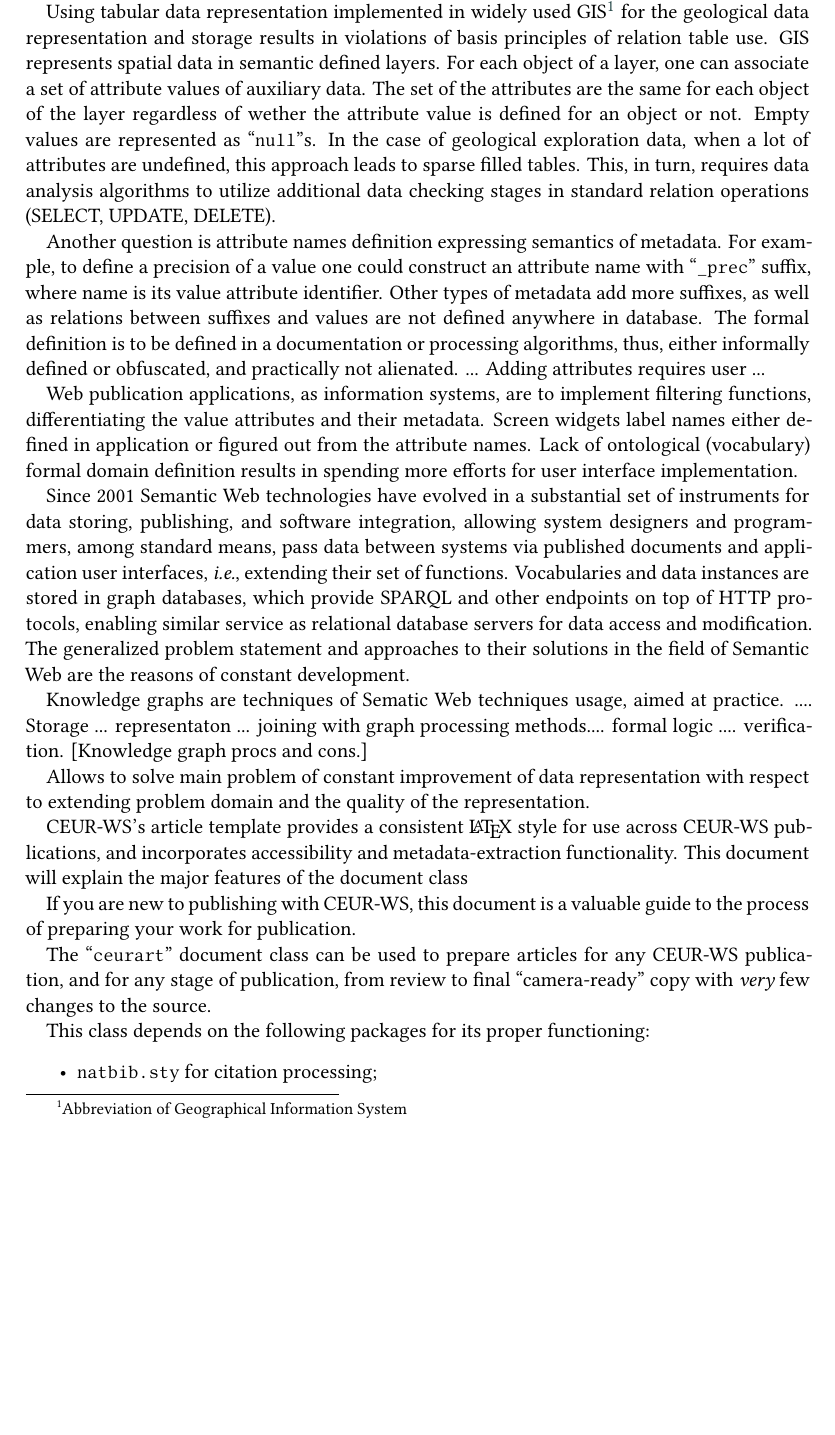
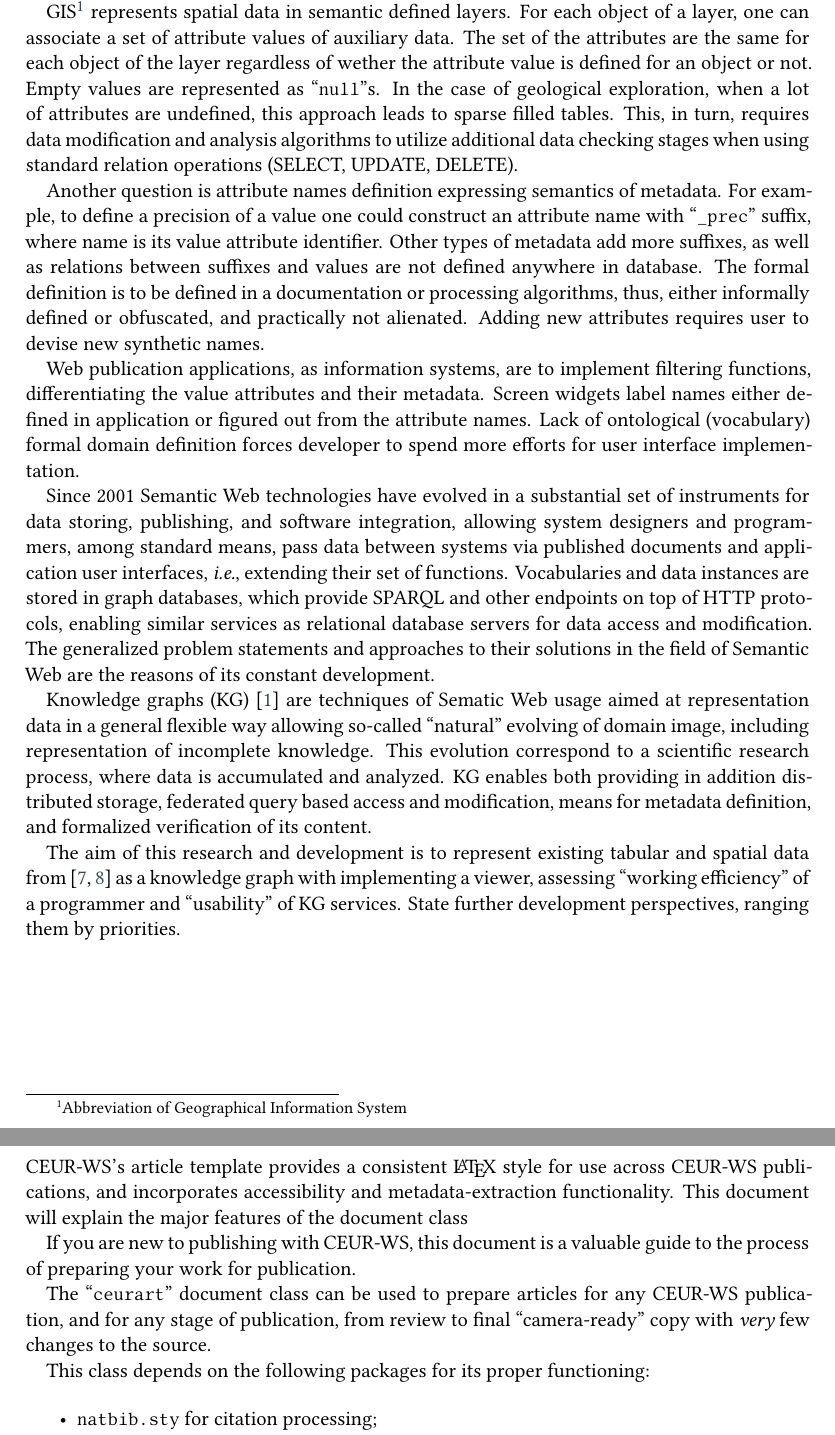
Before and after one commit to eugeneai/itams-2021, a LaTeX document (cherkashin-et-al-itams-2021.tex): part of page 2 of 10 before the commit and two parts of pages 2 and 3 of 10 after it, the two joined at a grey line, cut at the place of the change, the shorter picture padded with empty space. Compiled offline with XeLaTeX; a LaTeX package or settings file that is missing is left out.

Commit message:
Finished raw content of the introduction.

```diff
--- a/cherkashin-et-al-itams-2021.tex
+++ b/cherkashin-et-al-itams-2021.tex
@@ -99,14 +99,13 @@ In this investigation the fault data are chosen as subject for representation an
 
-Using tabular data representation implemented in widely used GIS\footnote{Abbreviation of Geographical Information System} for the geological data representation and storage results in violations of basis principles of relation table use.  GIS represents spatial data in semantic defined layers.  For each object of a layer, one can associate a set of attribute values of auxiliary data.  The set of the attributes are the same for each object of the layer regardless of wether the attribute value is defined for an object or not.  Empty values are represented as ``\texttt{null}''s.  In the case of geological exploration data, when a lot of attributes are undefined, this approach leads to sparse filled tables.  This, in turn, requires data analysis algorithms to utilize additional data checking stages in standard relation operations (SELECT, UPDATE, DELETE).
+GIS\footnote{Abbreviation of Geographical Information System} represents spatial data in semantic defined layers.  For each object of a layer, one can associate a set of attribute values of auxiliary data.  The set of the attributes are the same for each object of the layer regardless of wether the attribute value is defined for an object or not.  Empty values are represented as ``\texttt{null}''s.  In the case of geological exploration, when a lot of attributes are undefined, this approach leads to sparse filled tables.  This, in turn, requires data modification and analysis algorithms to utilize additional data checking stages when using standard relation operations (SELECT, UPDATE, DELETE).
 
-Another question is attribute names definition expressing semantics of metadata.  For example, to define a precision of a value one could construct an attribute name with ``\texttt{\_prec}'' suffix, where name is its value attribute identifier.  Other types of metadata add more suffixes, as well as relations between suffixes and values are not defined anywhere in database.  The formal definition is to be defined in a documentation or processing algorithms, thus, either informally defined or obfuscated, and practically not alienated.  ... Adding attributes requires user ...
+Another question is attribute names definition expressing semantics of metadata.  For example, to define a precision of a value one could construct an attribute name with ``\texttt{\_prec}'' suffix, where name is its value attribute identifier.  Other types of metadata add more suffixes, as well as relations between suffixes and values are not defined anywhere in database.  The formal definition is to be defined in a documentation or processing algorithms, thus, either informally defined or obfuscated, and practically not alienated.  Adding new attributes requires user to devise new synthetic names.
 
-Web publication applications, as information systems, are to implement filtering functions, differentiating the value attributes and their metadata.  Screen widgets label names either defined in application or figured out from the attribute names.  Lack of ontological (vocabulary) formal domain definition results in spending more efforts for user interface implementation.
+Web publication applications, as information systems, are to implement filtering functions, differentiating the value attributes and their metadata.  Screen widgets label names either defined in application or figured out from the attribute names.  Lack of ontological (vocabulary) formal domain definition forces developer to spend more efforts for user interface implementation.
 
-Since 2001 Semantic Web technologies have evolved in a substantial set of instruments for data storing, publishing, and software integration, allowing system designers and programmers, among standard means, pass data between systems via published documents and application user interfaces, \emph{i.e.}, extending their set of functions.  Vocabularies and data instances are stored in graph databases, which provide SPARQL and other endpoints on top of HTTP protocols, enabling similar service as relational database servers for data access and modification.  The generalized problem statement and approaches to their solutions in the field of Semantic Web are the reasons of constant development.
+Since 2001 Semantic Web technologies have evolved in a substantial set of instruments for data storing, publishing, and software integration, allowing system designers and programmers, among standard means, pass data between systems via published documents and application user interfaces, \emph{i.e.}, extending their set of functions.  Vocabularies and data instances are stored in graph databases, which provide SPARQL and other endpoints on top of HTTP protocols, enabling similar services as relational database servers for data access and modification.  The generalized problem statements and approaches to their solutions in the field of Semantic Web are the reasons of its constant development.
 
-Knowledge graphs are techniques of Sematic Web techniques usage, aimed at practice.  .... Storage ... representaton ... joining with graph processing methods.... formal logic ....  verification.
-[Knowledge graph procs and cons.]
+Knowledge graphs (KG) \cite{hogan} are techniques of Sematic Web usage aimed at representation data in a general flexible way allowing so-called ``natural'' evolving of domain image, including representation of incomplete knowledge.  This evolution correspond to a scientific research process, where data is accumulated and analyzed.  KG enables both providing in addition distributed storage, federated query based access and modification, means for metadata definition, and formalized verification of its content.
 
+The aim of this research and development is to represent existing tabular and spatial data from \cite{lunina,afs} as a knowledge graph with implementing a viewer, assessing ``working efficiency'' of a programmer and ``usability'' of KG services.  State further development perspectives, ranging them by priorities.
 
-Allows to solve main problem of constant improvement of data representation with respect to extending problem domain and the quality of the representation.
```
Also changed, not shown: cherkashin-et-al-itams-2021.tex (17 more changed lines).
